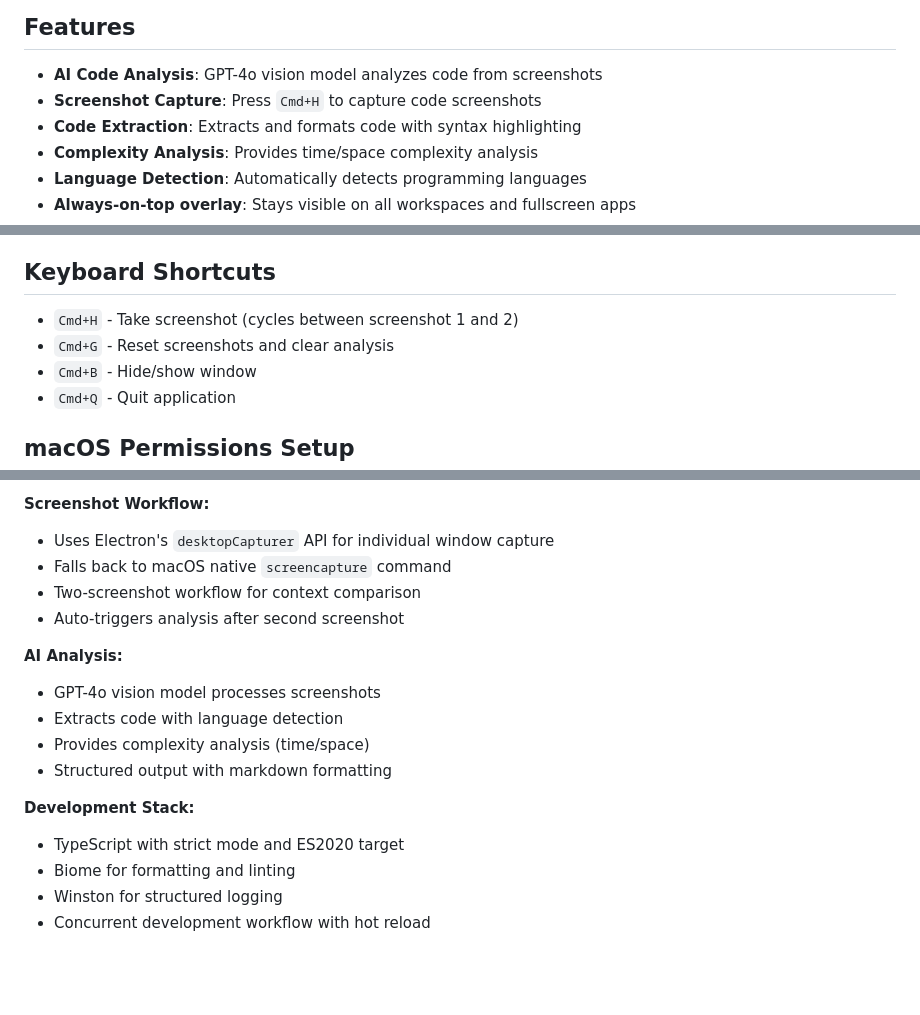
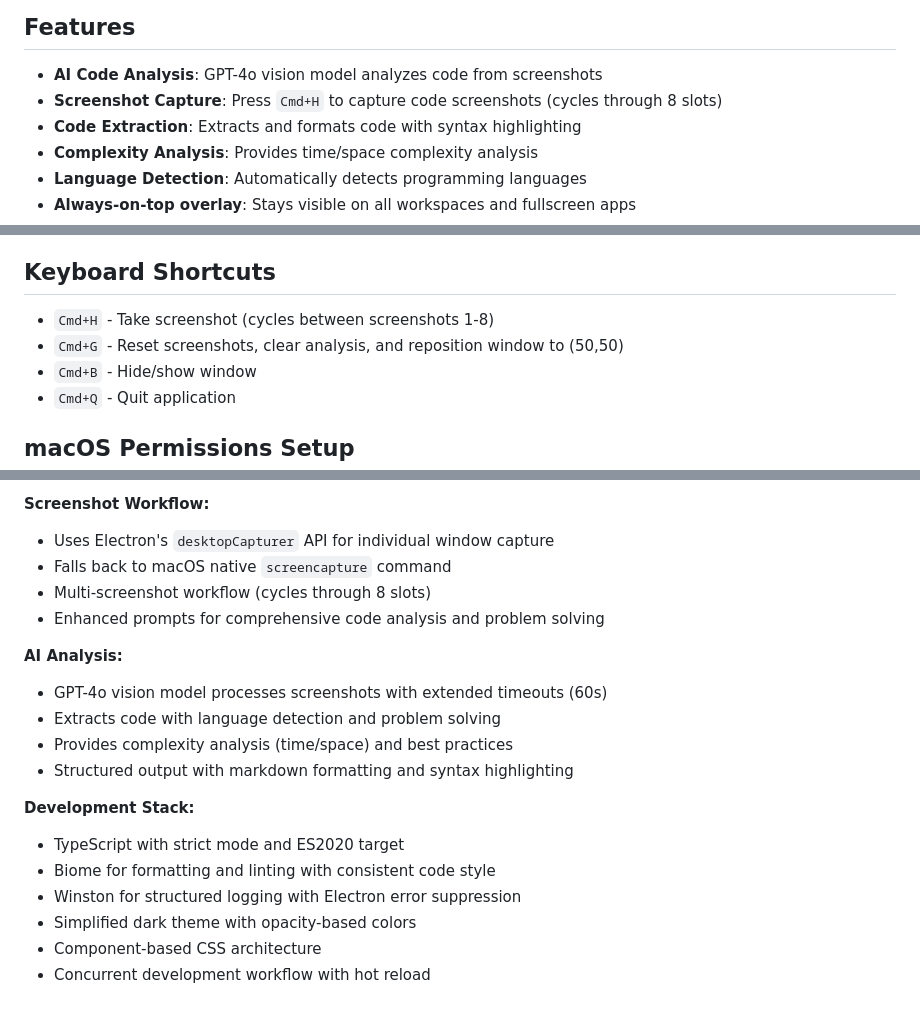
Before and after one commit to dancaldera/codelens, a Markdown page: README.md, 3 parts joined by grey strips. Rendered like a GitHub page; blank space fills up the shorter version.

Commit message:
Increase screenshot slots to 8 and improve analysis workflow

```diff
--- a/README.md
+++ b/README.md
@@ -5,7 +5,7 @@ AI-powered code analysis from screenshots. An Electron application that captures
 ## Features
 
 - **AI Code Analysis**: GPT-4o vision model analyzes code from screenshots
-- **Screenshot Capture**: Press `Cmd+H` to capture code screenshots
+- **Screenshot Capture**: Press `Cmd+H` to capture code screenshots (cycles through 8 slots)
 - **Code Extraction**: Extracts and formats code with syntax highlighting
 - **Complexity Analysis**: Provides time/space complexity analysis
 - **Language Detection**: Automatically detects programming languages
@@ -51,8 +51,8 @@ export OPENAI_API_KEY="sk-your-openai-api-key-here"
 
 ## Keyboard Shortcuts
 
-- `Cmd+H` - Take screenshot (cycles between screenshot 1 and 2)
-- `Cmd+G` - Reset screenshots and clear analysis
+- `Cmd+H` - Take screenshot (cycles between screenshots 1-8)
+- `Cmd+G` - Reset screenshots, clear analysis, and reposition window to (50,50)
 - `Cmd+B` - Hide/show window
 - `Cmd+Q` - Quit application
 
@@ -111,17 +111,19 @@ The app has a fallback mechanism:
 **Screenshot Workflow:**
 - Uses Electron's `desktopCapturer` API for individual window capture
 - Falls back to macOS native `screencapture` command
-- Two-screenshot workflow for context comparison
-- Auto-triggers analysis after second screenshot
+- Multi-screenshot workflow (cycles through 8 slots)
+- Enhanced prompts for comprehensive code analysis and problem solving
 
 **AI Analysis:**
-- GPT-4o vision model processes screenshots
-- Extracts code with language detection
-- Provides complexity analysis (time/space)
-- Structured output with markdown formatting
+- GPT-4o vision model processes screenshots with extended timeouts (60s)
+- Extracts code with language detection and problem solving
+- Provides complexity analysis (time/space) and best practices
+- Structured output with markdown formatting and syntax highlighting
 
 **Development Stack:**
 - TypeScript with strict mode and ES2020 target
-- Biome for formatting and linting
-- Winston for structured logging
+- Biome for formatting and linting with consistent code style
+- Winston for structured logging with Electron error suppression
+- Simplified dark theme with opacity-based colors
+- Component-based CSS architecture
 - Concurrent development workflow with hot reload
```
Also changed, not shown: CLAUDE.md (+10 -10 lines).
